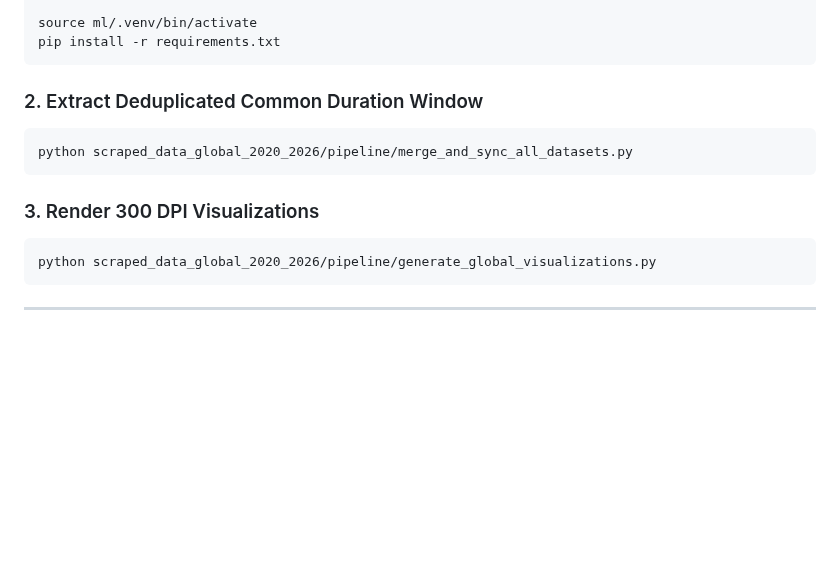
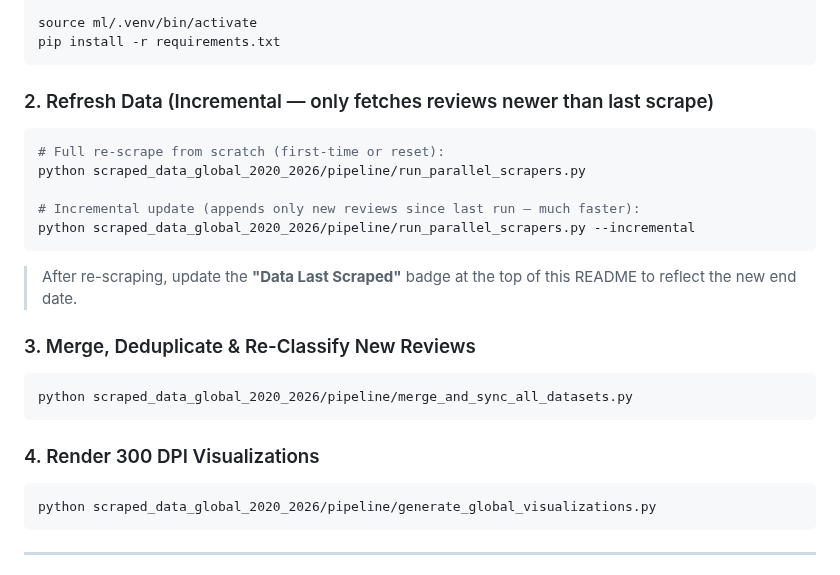
Before and after one commit to rh61632/telecom-Voice-of-Customer_intelligence, a Markdown page: README.md, the part around one of its changes. GitHub-like rendering; blank space fills up the shorter version.

````diff
--- a/README.md
+++ b/README.md
@@ -217,12 +218,22 @@ source ml/.venv/bin/activate
 pip install -r requirements.txt
 ```
 
-### 2. Extract Deduplicated Common Duration Window
+### 2. Refresh Data (Incremental — only fetches reviews newer than last scrape)
+```bash
+# Full re-scrape from scratch (first-time or reset):
+python scraped_data_global_2020_2026/pipeline/run_parallel_scrapers.py
+
+# Incremental update (appends only new reviews since last run — much faster):
+python scraped_data_global_2020_2026/pipeline/run_parallel_scrapers.py --incremental
+```
+> After re-scraping, update the **"Data Last Scraped"** badge at the top of this README to reflect the new end date.
+
+### 3. Merge, Deduplicate & Re-Classify New Reviews
 ```bash
 python scraped_data_global_2020_2026/pipeline/merge_and_sync_all_datasets.py
 ```
 
-### 3. Render 300 DPI Visualizations
+### 4. Render 300 DPI Visualizations
 ```bash
 python scraped_data_global_2020_2026/pipeline/generate_global_visualizations.py
 ```
````
Also changed, not shown: other parts of README.md (+1 -0 lines), data/README.md (added, +18 -0 lines), dl/README.md (+15 -2 lines), assets/plots/monthly_nss_trend_line.png (added), scraped_data_global_2020_2026/plots/monthly_nss_trend_line.png (added), 11 other files.
